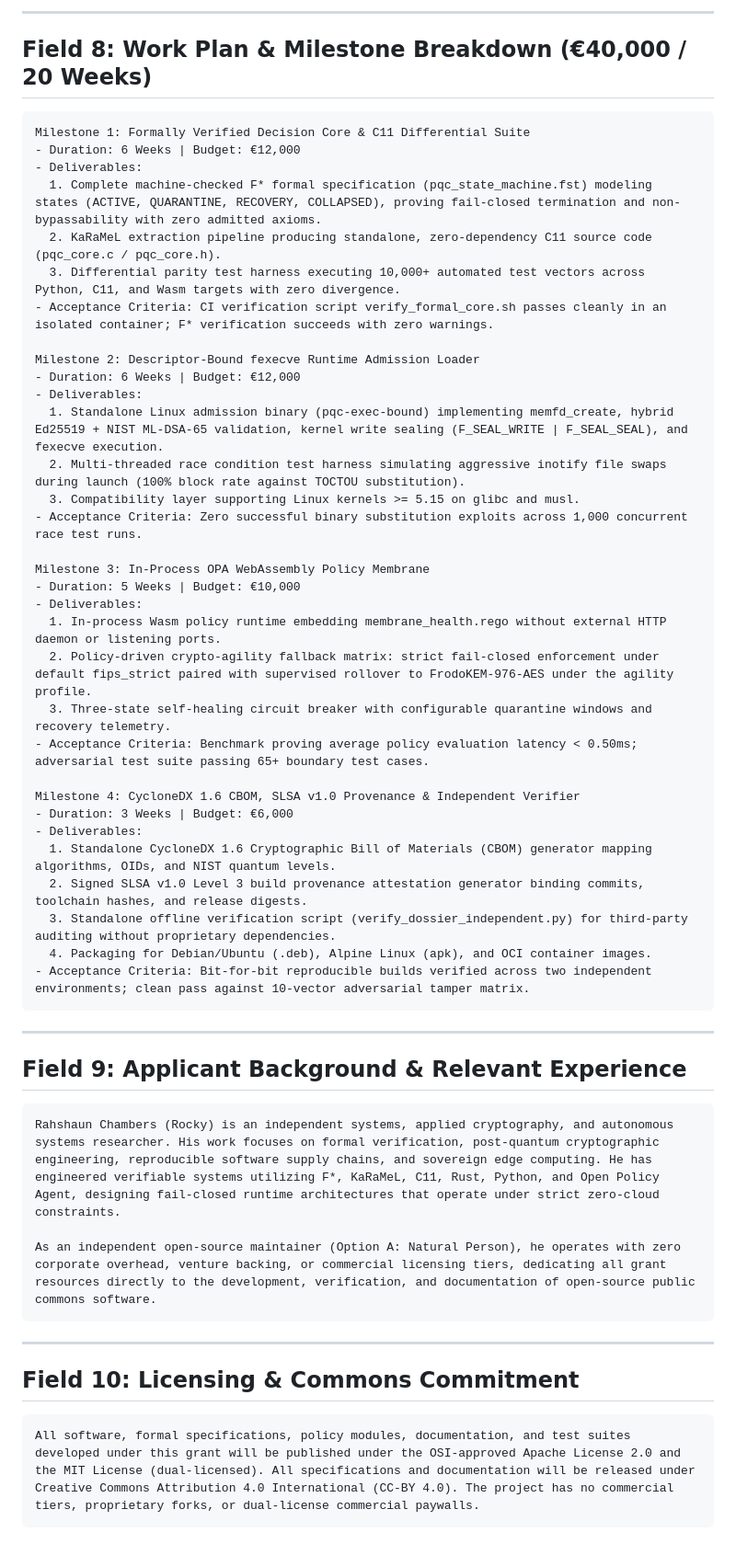
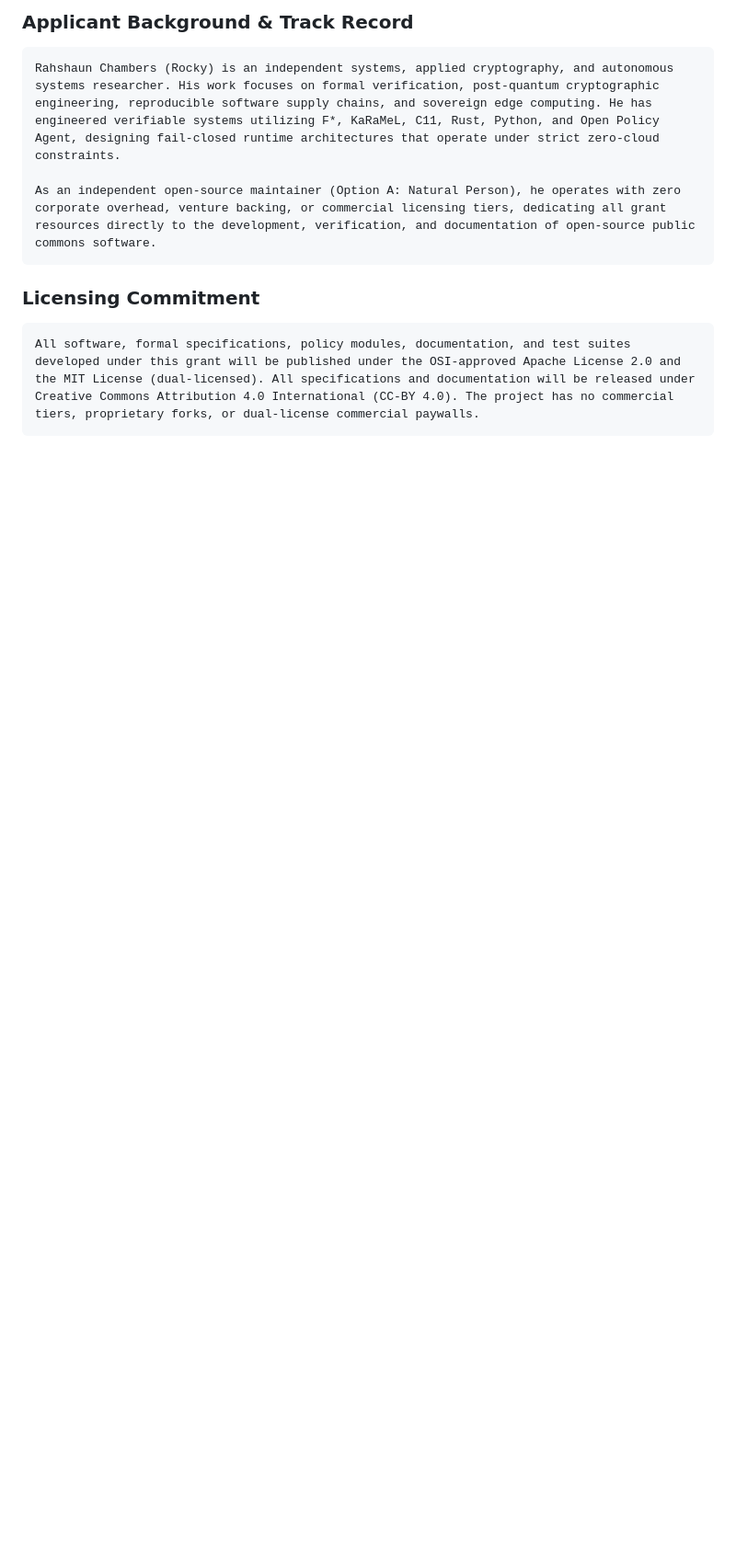
Before and after one commit to rahshaun44-byte/mycelium, a Markdown page: sovereign_missions/02_NLNET_ONLINE_APPLICATION_FIELDS.md, the part around one of its changes. Shown at 92% size. Drawn GitHub-style; blank space fills up the shorter version.

````diff
--- a/sovereign_missions/02_NLNET_ONLINE_APPLICATION_FIELDS.md
+++ b/sovereign_missions/02_NLNET_ONLINE_APPLICATION_FIELDS.md
@@ -102,54 +106,11 @@ In contrast, pqc-immune-daemon delivers:
----
-
-## Field 8: Work Plan & Milestone Breakdown (€40,000 / 20 Weeks)
-
-```text
-Milestone 1: Formally Verified Decision Core & C11 Differential Suite
-- Duration: 6 Weeks | Budget: €12,000
-- Deliverables:
-  1. Complete machine-checked F* formal specification (pqc_state_machine.fst) modeling states (ACTIVE, QUARANTINE, RECOVERY, COLLAPSED), proving fail-closed termination and non-bypassability with zero admitted axioms.
-  2. KaRaMeL extraction pipeline producing standalone, zero-dependency C11 source code (pqc_core.c / pqc_core.h).
-  3. Differential parity test harness executing 10,000+ automated test vectors across Python, C11, and Wasm targets with zero divergence.
-- Acceptance Criteria: CI verification script verify_formal_core.sh passes cleanly in an isolated container; F* verification succeeds with zero warnings.
-
-Milestone 2: Descriptor-Bound fexecve Runtime Admission Loader
-- Duration: 6 Weeks | Budget: €12,000
-- Deliverables:
-  1. Standalone Linux admission binary (pqc-exec-bound) implementing memfd_create, hybrid Ed25519 + NIST ML-DSA-65 validation, kernel write sealing (F_SEAL_WRITE | F_SEAL_SEAL), and fexecve execution.
-  2. Multi-threaded race condition test harness simulating aggressive inotify file swaps during launch (100% block rate against TOCTOU substitution).
-  3. Compatibility layer supporting Linux kernels >= 5.15 on glibc and musl.
-- Acceptance Criteria: Zero successful binary substitution exploits across 1,000 concurrent race test runs.
-
-Milestone 3: In-Process OPA WebAssembly Policy Membrane
-- Duration: 5 Weeks | Budget: €10,000
-- Deliverables:
-  1. In-process Wasm policy runtime embedding membrane_health.rego without external HTTP daemon or listening ports.
-  2. Policy-driven crypto-agility fallback matrix: strict fail-closed enforcement under default fips_strict paired with supervised rollover to FrodoKEM-976-AES under the agility profile.
-  3. Three-state self-healing circuit breaker with configurable quarantine windows and recovery telemetry.
-- Acceptance Criteria: Benchmark proving average policy evaluation latency < 0.50ms; adversarial test suite passing 65+ boundary test cases.
-
-Milestone 4: CycloneDX 1.6 CBOM, SLSA v1.0 Provenance & Independent Verifier
-- Duration: 3 Weeks | Budget: €6,000
-- Deliverables:
-  1. Standalone CycloneDX 1.6 Cryptographic Bill of Materials (CBOM) generator mapping algorithms, OIDs, and NIST quantum levels.
-  2. Signed SLSA v1.0 Level 3 build provenance attestation generator binding commits, toolchain hashes, and release digests.
-  3. Standalone offline verification script (verify_dossier_independent.py) for third-party auditing without proprietary dependencies.
-  4. Packaging for Debian/Ubuntu (.deb), Alpine Linux (apk), and OCI container images.
-- Acceptance Criteria: Bit-for-bit reproducible builds verified across two independent environments; clean pass against 10-vector adversarial tamper matrix.
-```
-
----
-
-## Field 9: Applicant Background & Relevant Experience
+### Applicant Background & Track Record
 ```text
 Rahshaun Chambers (Rocky) is an independent systems, applied cryptography, and autonomous systems researcher. His work focuses on formal verification, post-quantum cryptographic engineering, reproducible software supply chains, and sovereign edge computing. He has engineered verifiable systems utilizing F*, KaRaMeL, C11, Rust, Python, and Open Policy Agent, designing fail-closed runtime architectures that operate under strict zero-cloud constraints.
 
 As an independent open-source maintainer (Option A: Natural Person), he operates with zero corporate overhead, venture backing, or commercial licensing tiers, dedicating all grant resources directly to the development, verification, and documentation of open-source public commons software.
 ```
 
----
-
-## Field 10: Licensing & Commons Commitment
+### Licensing Commitment
 ```text
 All software, formal specifications, policy modules, documentation, and test suites developed under this grant will be published under the OSI-approved Apache License 2.0 and the MIT License (dual-licensed). All specifications and documentation will be released under Creative Commons Attribution 4.0 International (CC-BY 4.0). The project has no commercial tiers, proprietary forks, or dual-license commercial paywalls.
 ```
````
Also changed, not shown: other parts of sovereign_missions/02_NLNET_ONLINE_APPLICATION_FIELDS.md (+75 -71 lines).
